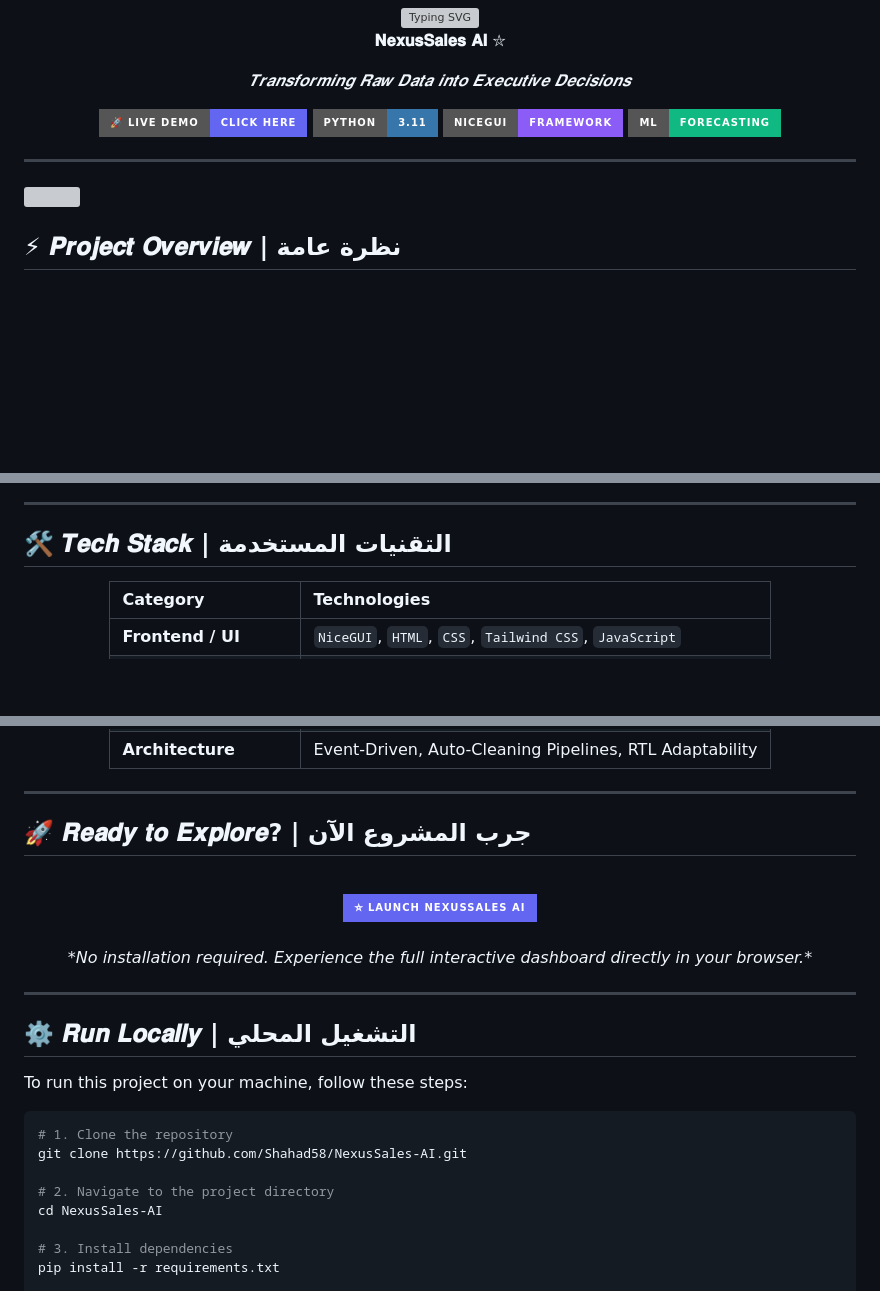
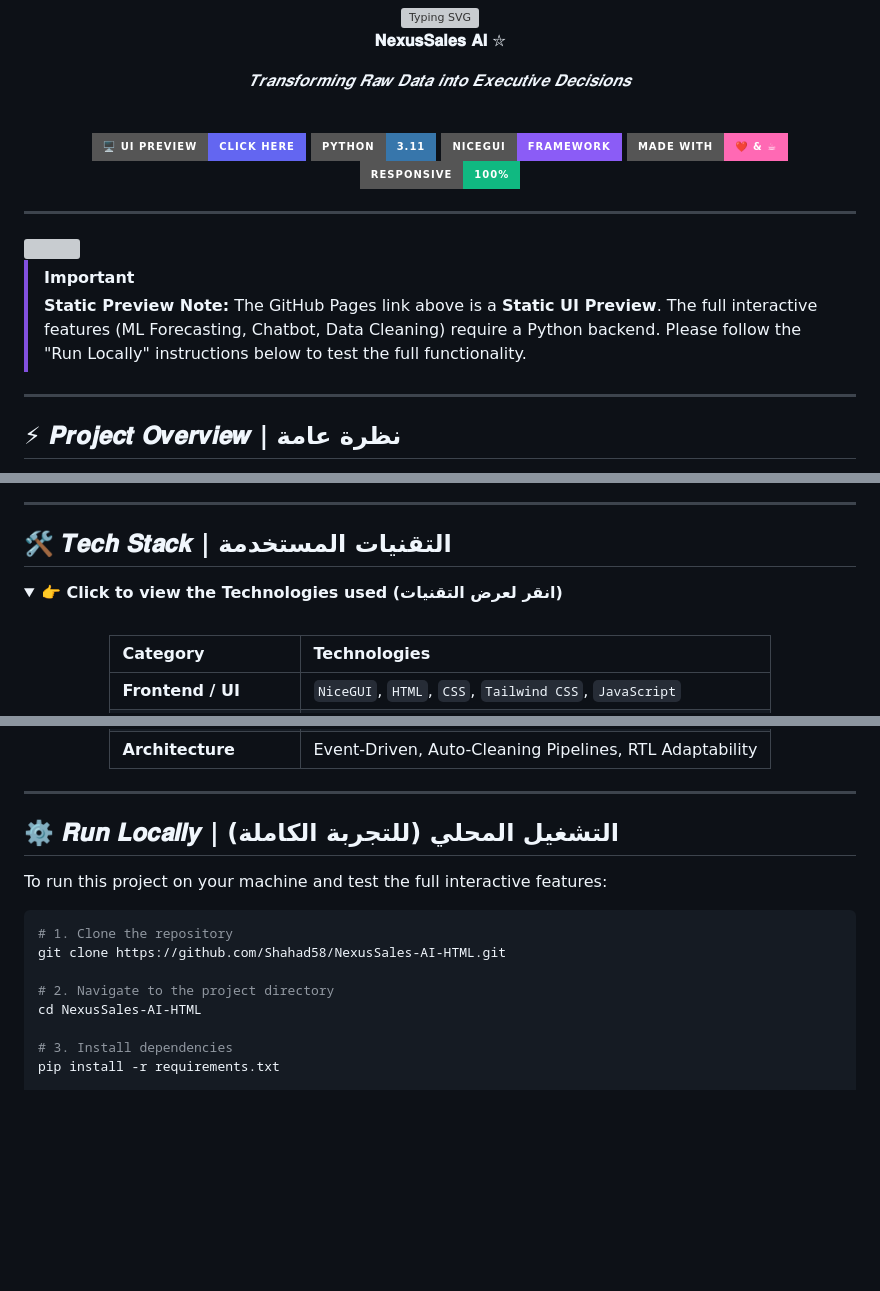
Before and after one commit to Shahad58/NexusSales-AI, a Markdown page: README.md, 3 parts joined by grey strips. Rendered like a GitHub page; folded sections open; badges without logos; blank space fills up the shorter version; grey boxes are pictures that could not be loaded.

````diff
--- a/README.md
+++ b/README.md
@@ -8,16 +8,24 @@
 
 *𝑻𝒓𝒂𝒏𝒔𝒇𝒐𝒓𝒎𝒊𝒏𝒈 𝑹𝒂𝒘 𝑫𝒂𝒕𝒂 𝒊𝒏𝒕𝒐 𝑬𝒙𝒆𝒄𝒖𝒕𝒊𝒗𝒆 𝑫𝒆𝒄𝒊𝒔𝒊𝒐𝒏𝒔*
 
-[![Live Demo](https://img.shields.io/badge/🚀_LIVE_DEMO-CLICK_HERE-6366f1?style=for-the-badge&logo=googlechrome&logoColor=white)](https://Shahad58.github.io/NexusSales-AI/)
+<br>
+
+[![UI Preview](https://img.shields.io/badge/🖥️_UI_PREVIEW-CLICK_HERE-6366f1?style=for-the-badge&logo=googlechrome&logoColor=white)](https://Shahad58.github.io/NexusSales-AI-HTML/)
 [![Python](https://img.shields.io/badge/Python-3.11-3776AB?style=for-the-badge&logo=python&logoColor=white)](https://www.python.org/)
 [![NiceGUI](https://img.shields.io/badge/NiceGUI-Framework-8b5cf6?style=for-the-badge)](https://nicegui.io/)
-[![Machine Learning](https://img.shields.io/badge/ML-Forecasting-10b981?style=for-the-badge&logo=scikitlearn&logoColor=white)](https://scikit-learn.org/)
+[![Made with Love](https://img.shields.io/badge/Made_with-❤️_&_☕-ff69b4?style=for-the-badge)](#)
+[![Responsive](https://img.shields.io/badge/Responsive-100%25-10b981?style=for-the-badge&logo=googlechrome&logoColor=white)](#)
 
 </div>
 
 ---
 
 <img src="https://user-images.githubusercontent.com/74038190/212284100-561aa473-3905-4a80-b561-0d28506553ee.gif" width="100%">
+
+> [!IMPORTANT]
+> **Static Preview Note:** The GitHub Pages link above is a **Static UI Preview**. The full interactive features (ML Forecasting, Chatbot, Data Cleaning) require a Python backend. Please follow the "Run Locally" instructions below to test the full functionality.
+
+---
 
 ## ⚡ 𝑷𝒓𝒐𝒋𝒆𝒄𝒕 𝑶𝒗𝒆𝒓𝒗𝒊𝒆𝒘 | نظرة عامة
 
@@ -79,6 +84,10 @@ Whether you need to understand historical performance, predict next quarter's re
 ---
 
 ## 🛠️ 𝑻𝒆𝒄𝒉 𝑺𝒕𝒂𝒄𝒌 | التقنيات المستخدمة
+
+<details>
+<summary><b>👉 Click to view the Technologies used (انقر لعرض التقنيات)</b></summary>
+<br>
 
 <div align="center">
 
@@ -94,29 +104,16 @@ Whether you need to understand historical performance, predict next quarter's re
 
 ---
 
-## 🚀 𝑹𝒆𝒂𝒅𝒚 𝒕𝒐 𝑬𝒙𝒑𝒍𝒐𝒓𝒆? | جرب المشروع الآن
+## ⚙️ 𝑹𝒖𝒏 𝑳𝒐𝒄𝒂𝒍𝒍𝒚 | التشغيل المحلي (للتجربة الكاملة)
 
-<div align="center">
-  <br>
-  <a href="https://Shahad58.github.io/NexusSales-AI/">
-    <img src="https://img.shields.io/badge/⛥_LAUNCH_NEXUSSALES_AI-6366f1?style=for-the-badge&logo=github&logoColor=white" alt="Launch Live Demo" width="300">
-  </a>
-  <br><br>
-  <i>*No installation required. Experience the full interactive dashboard directly in your browser.*</i>
-</div>
-
----
-
-## ⚙️ 𝑹𝒖𝒏 𝑳𝒐𝒄𝒂𝒍𝒍𝒚 | التشغيل المحلي
-
-To run this project on your machine, follow these steps:
+To run this project on your machine and test the full interactive features:
 
 ```bash
 # 1. Clone the repository
-git clone https://github.com/Shahad58/NexusSales-AI.git
+git clone https://github.com/Shahad58/NexusSales-AI-HTML.git
 
 # 2. Navigate to the project directory
-cd NexusSales-AI
+cd NexusSales-AI-HTML
 
 # 3. Install dependencies
 pip install -r requirements.txt
````
Also changed, not shown: other parts of README.md (+7 -9 lines).
